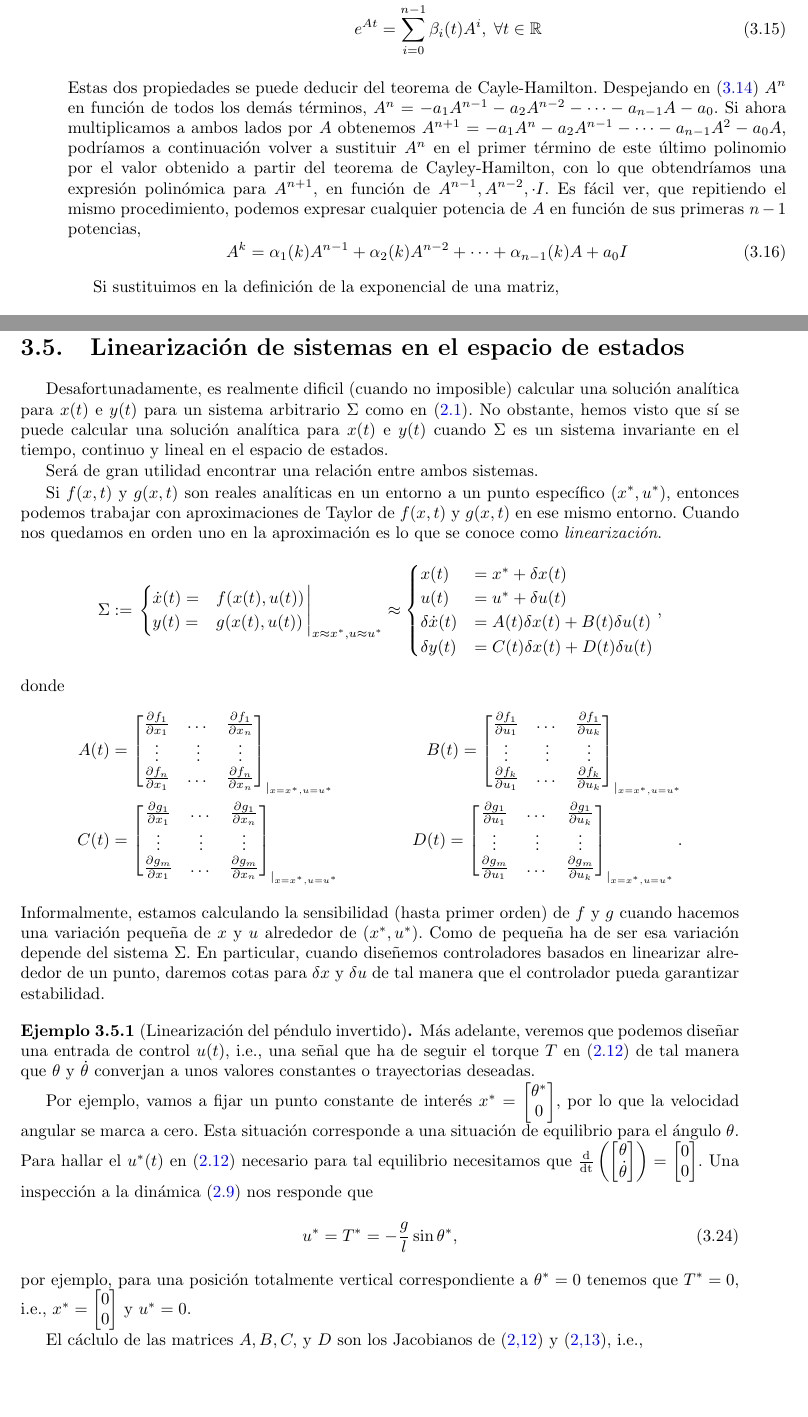
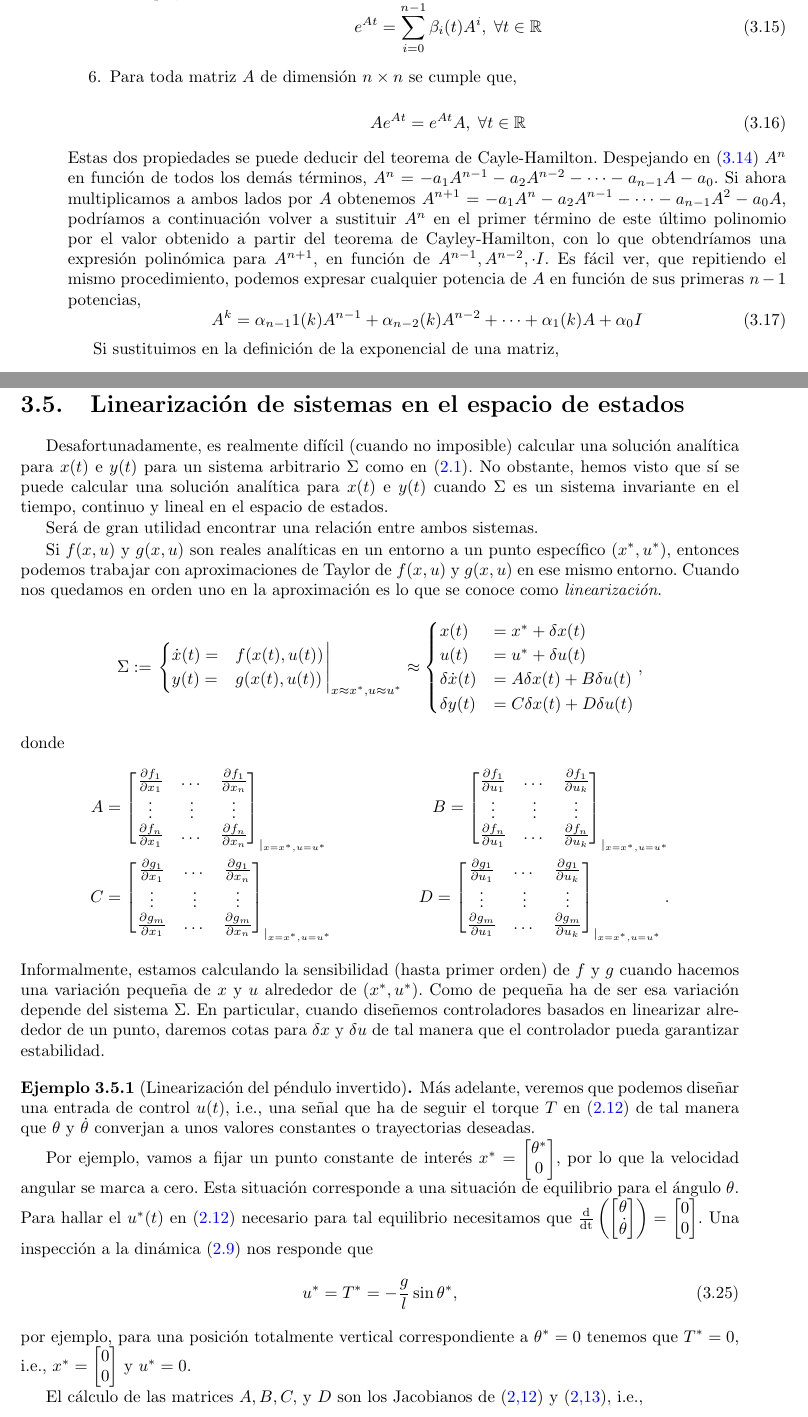
Before and after one commit to UCM-237/Realimentados, a LaTeX book (manual/realimentados.tex, which reads manual/lineales.tex): two parts of pages 37 and 40 of 89, joined at a grey line, cut so that both start at the same text, the shorter picture padded with empty space. Compiled offline with pdfLaTeX.

Commit message:
ejemplos de sistemas lineales

```diff
--- a/manual/lineales.tex
+++ b/manual/lineales.tex
@@ -185,16 +185,21 @@ Se dice a menudo que $P_a$ aniquila a $A$
 Gracias a este teorema podemos definir otras dos propiedades más,
 
 \begin{enumerate}
-\setcounter{enumi}{5}
+\setcounter{enumi}{4}
 \item Para toda matriz $A$  de dimension $n\times n$, existen n funciones escalares, $\beta_1(t),\beta2(t)\cdots,\beta_n(t)$ tales que,
 \begin{equation}\label{eq:p6}
 e^{At} = \sum_{i=0}^{n-1} \beta_i(t)A^i,\; \forall t\in \mathbb{R}
+\end{equation}
+\item  Para toda matriz $A$ de dimensión $n\times n$ se cumple que,
+
+\begin{equation}
+Ae^{At}=e^{At}A,\; \forall t \in \mathbb{R}
 \end{equation}
 \end{enumerate}
 Estas dos propiedades se puede deducir del teorema de Cayle-Hamilton. Despejando en (\ref{eq:ch}) $A^n$ en función de todos los demás términos,
 $A^n = - a_1A^{n-1}-a_2A^{n-2}- \cdots - a_{n-1}A - a_0$. Si ahora multiplicamos a ambos lados por $A$ obtenemos $A^{n+1} = - a_1A^{n}-a_2A^{n-1}- \cdots - a_{n-1}A^2 - a_0A$, podríamos a continuación volver a sustituir $A^n$ en el primer término de este último polinomio por el valor obtenido a partir del teorema de Cayley-Hamilton, con lo que obtendríamos una expresión polinómica para $A^{n+1}$, en función de $A^{n-1},A^{n-2},\cdot I$. Es fácil ver, que repitiendo el mismo procedimiento, podemos expresar cualquier potencia de $A$ en función de sus primeras $n-1$ potencias,
 \begin{equation}
-A^k  = \alpha_1(k)A^{n-1}+\alpha_2(k)A^{n-2}+ \cdots + \alpha_{n-1}(k)A + a_0I
+A^k  = \alpha_{n-1}1(k)A^{n-1}+\alpha_{n-2}(k)A^{n-2}+ \cdots + \alpha_{1}(k)A + \alpha_0I
 \end{equation}
 
 Si sustituimos en la definición de la exponencial de una matriz,
@@ -310,11 +316,11 @@ So observamos los elementos de $e^{J_it}$, es fácil sacar conclusiones sobre la
 \end{enumerate}
 
 \section{Linearización de sistemas en el espacio de estados}\label{sec: linear}
-Desafortunadamente, es realmente dificil (cuando no imposible) calcular una solución analítica para $x(t)$ e $y(t)$ para un sistema arbitrario $\Sigma$ como en (\ref{eq: sigma}). No obstante, hemos visto que sí se puede calcular una solución analítica para $x(t)$ e $y(t)$ cuando $\Sigma$ es un sistema invariante en el tiempo, continuo y lineal en el espacio de estados.
+Desafortunadamente, es realmente difícil (cuando no imposible) calcular una solución analítica para $x(t)$ e $y(t)$ para un sistema arbitrario $\Sigma$ como en (\ref{eq: sigma}). No obstante, hemos visto que sí se puede calcular una solución analítica para $x(t)$ e $y(t)$ cuando $\Sigma$ es un sistema invariante en el tiempo, continuo y lineal en el espacio de estados.
 
 Será de gran utilidad encontrar una relación entre ambos sistemas.
 
-Si $f(x,t)$ y $g(x,t)$ son reales analíticas en un entorno a un punto específico $(x^*,u^*)$, entonces podemos trabajar con aproximaciones de Taylor de $f(x,t)$ y $g(x,t)$ en ese mismo entorno. Cuando nos quedamos en orden uno en la aproximación es lo que se conoce como \emph{linearización}.
+Si $f(x,u)$ y $g(x,u)$ son reales analíticas en un entorno a un punto específico $(x^*,u^*)$, entonces podemos trabajar con aproximaciones de Taylor de $f(x,u)$ y $g(x,u)$ en ese mismo entorno. Cuando nos quedamos en orden uno en la aproximación es lo que se conoce como \emph{linearización}.
 \begin{equation}
 	\Sigma := \left.\begin{cases}
 	\dot x(t) =& f(x(t),u(t)) \\ y(t) =& g(x(t),u(t))
@@ -322,28 +328,28 @@ Si $f(x,t)$ y $g(x,t)$ son reales analíticas en un entorno a un punto específi
 	\begin{cases}
 		x(t) &= x^* + \delta x(t) \\
 		u(t) &= u^* + \delta u(t) \\
-	\delta \dot x(t) &= A(t)\delta x(t) + B(t)\delta u(t) \\
-	\delta y(t) &= C(t)\delta x(t) + D(t)\delta u(t)
+	\delta \dot x(t) &= A\delta x(t) + B\delta u(t) \\
+	\delta y(t) &= C\delta x(t) + D\delta u(t)
 	\end{cases}, \nonumber
 \end{equation}
 donde
 \begin{align}
-	A(t) &= \begin{bmatrix}
+	A &= \begin{bmatrix}
 		\frac{\partial f_1}{\partial x_1} & \dots & \frac{\partial f_1}{\partial x_n} \\
 		\vdots & \vdots & \vdots \\
 		\frac{\partial f_n}{\partial x_1} & \dots & \frac{\partial f_n}{\partial x_n}
 	\end{bmatrix}_{|_{x=x^*, u=u^*}} \quad
-	&B(t) = \begin{bmatrix}
+	&B = \begin{bmatrix}
 		\frac{\partial f_1}{\partial u_1} & \dots & \frac{\partial f_1}{\partial u_k} \\
 		\vdots & \vdots & \vdots \\
-		\frac{\partial f_k}{\partial u_1} & \dots & \frac{\partial f_k}{\partial u_k}
+		\frac{\partial f_n}{\partial u_1} & \dots & \frac{\partial f_n}{\partial u_k}
 	\end{bmatrix}_{|_{x=x^*, u=u^*}} \nonumber \\
-	C(t) &= \begin{bmatrix}
+	C &= \begin{bmatrix}
 		\frac{\partial g_1}{\partial x_1} & \dots & \frac{\partial g_1}{\partial x_n} \\
 		\vdots & \vdots & \vdots \\
 		\frac{\partial g_m}{\partial x_1} & \dots & \frac{\partial g_m}{\partial x_n}
 	\end{bmatrix}_{|_{x=x^*, u=u^*}} \quad
-	&D(t) = \begin{bmatrix}
+	&D = \begin{bmatrix}
 		\frac{\partial g_1}{\partial u_1} & \dots & \frac{\partial g_1}{\partial u_k} \\
 		\vdots & \vdots & \vdots \\
 		\frac{\partial g_m}{\partial u_1} & \dots & \frac{\partial g_m}{\partial u_k}
@@ -360,7 +366,7 @@ Por ejemplo, vamos a fijar un punto constante de interés $x^* = \begin{bmatrix}
 \end{equation}
 por ejemplo, para una posición totalmente vertical correspondiente a $\theta^* = 0$ tenemos que $T^*=0$, i.e., $x^* = \begin{bmatrix}0\\0\end{bmatrix}$ y $u^* = 0$.
 
-El cáclulo de las matrices $A,B,C,$ y $D$ son los Jacobianos de $(\ref{eq: f})$ y $(\ref{eq: g})$, i.e.,
+El cálculo de las matrices $A,B,C,$ y $D$ son los Jacobianos de $(\ref{eq: f})$ y $(\ref{eq: g})$, i.e.,
 
 \begin{align}
 \frac{\partial f_1}{\partial x_1} &= 0 \nonumber \\
```
Also changed, not shown: manual/modelado.tex (+1 -1 lines), manual/realimentacion.tex (+6 -6 lines), manual/lineales.tex (19 more changed lines), 12 other files.
